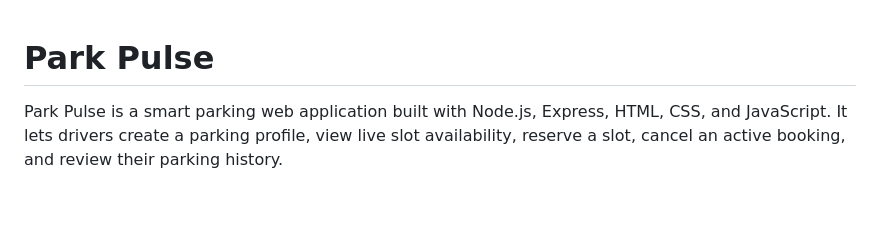
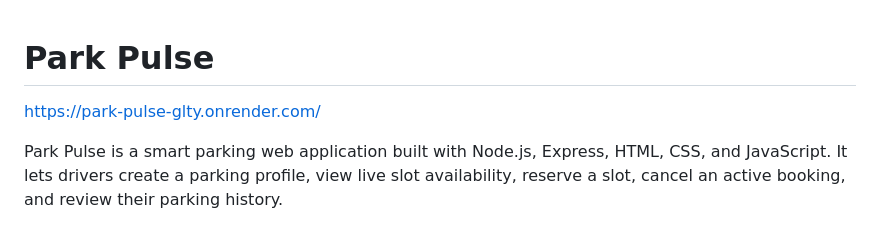
Before and after one commit to adhruv668-gif/park-pulse, a Markdown page: README.md, the part around the change. Drawn GitHub-style; blank space fills up the shorter version.

Commit message:
Add live demo link to README

```diff
--- a/README.md
+++ b/README.md
@@ -1,4 +1,5 @@
 # Park Pulse
+https://park-pulse-glty.onrender.com/
 
 Park Pulse is a smart parking web application built with Node.js, Express, HTML, CSS, and JavaScript. It lets drivers create a parking profile, view live slot availability, reserve a slot, cancel an active booking, and review their parking history.
 
```
